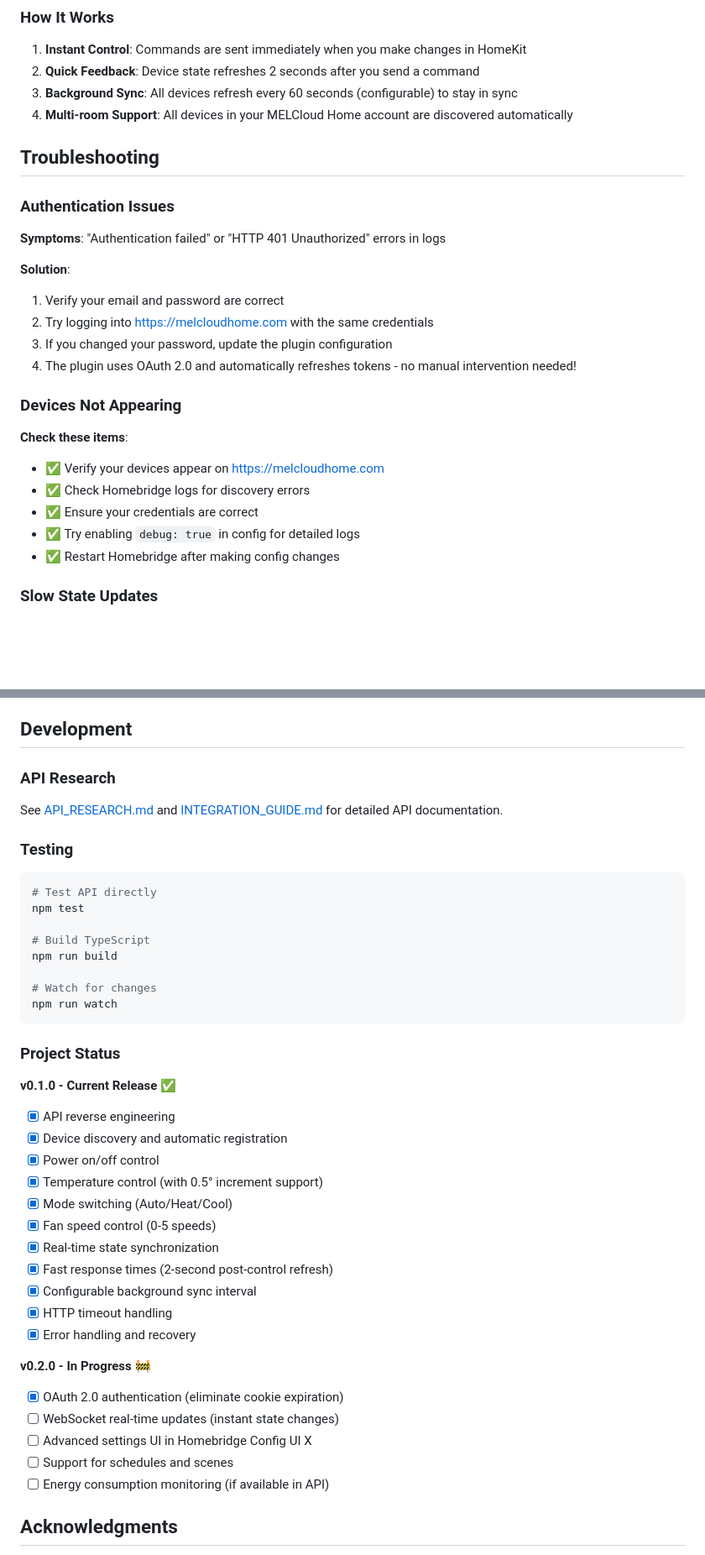
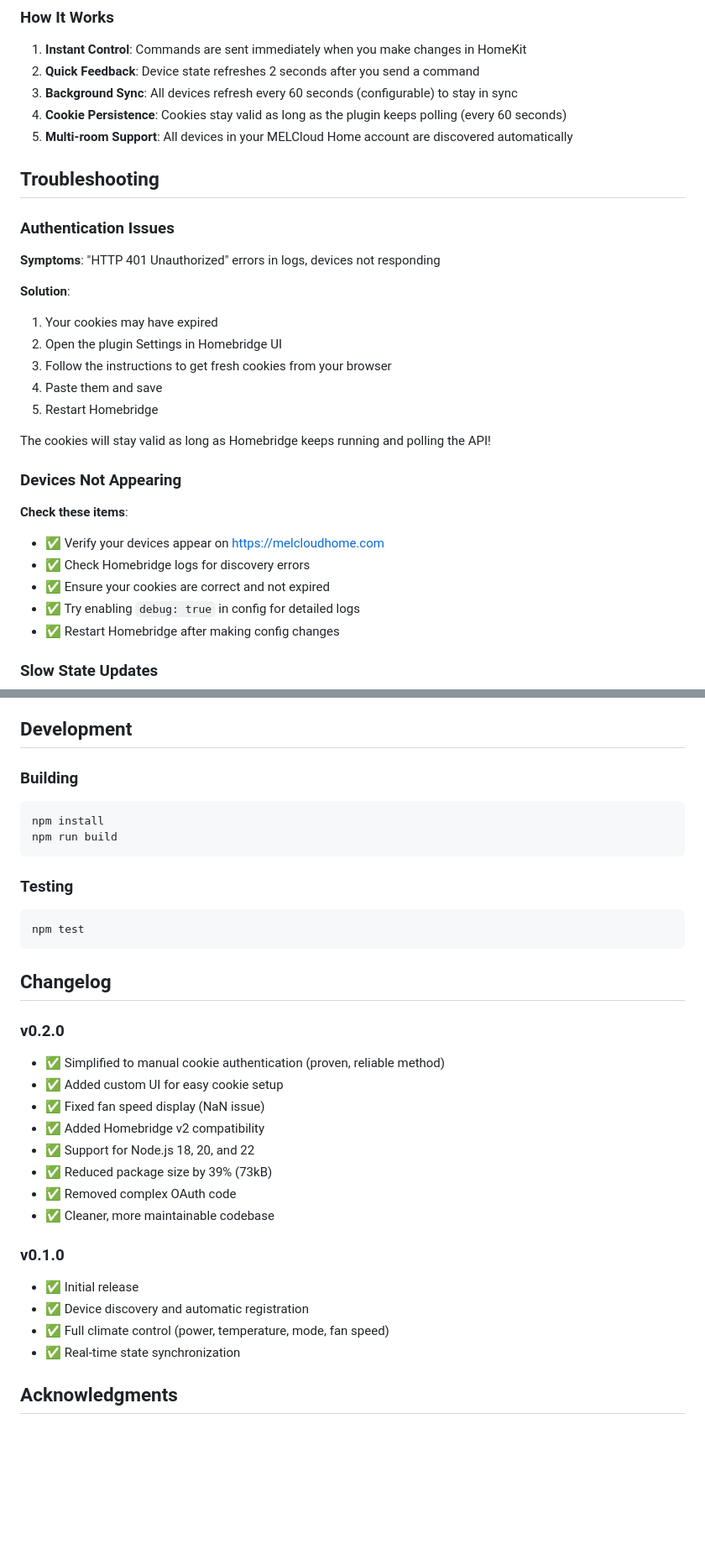
Before and after one commit to eehnsio/homebridge-melcloud-home, a Markdown page: README.md, 2 parts joined by grey strips. Shown at 84% size. Rendered like a GitHub page; blank space fills up the shorter version.

````diff
--- a/README.md
+++ b/README.md
@@ -105,26 +110,30 @@ Each AC unit appears as a **Heater Cooler** accessory with:
 1. **Instant Control**: Commands are sent immediately when you make changes in HomeKit
 2. **Quick Feedback**: Device state refreshes 2 seconds after you send a command
 3. **Background Sync**: All devices refresh every 60 seconds (configurable) to stay in sync
-4. **Multi-room Support**: All devices in your MELCloud Home account are discovered automatically
+4. **Cookie Persistence**: Cookies stay valid as long as the plugin keeps polling (every 60 seconds)
+5. **Multi-room Support**: All devices in your MELCloud Home account are discovered automatically
 
 ## Troubleshooting
 
 ### Authentication Issues
 
-**Symptoms**: "Authentication failed" or "HTTP 401 Unauthorized" errors in logs
+**Symptoms**: "HTTP 401 Unauthorized" errors in logs, devices not responding
 
 **Solution**:
-1. Verify your email and password are correct
-2. Try logging into https://melcloudhome.com with the same credentials
-3. If you changed your password, update the plugin configuration
-4. The plugin uses OAuth 2.0 and automatically refreshes tokens - no manual intervention needed!
+1. Your cookies may have expired
+2. Open the plugin Settings in Homebridge UI
+3. Follow the instructions to get fresh cookies from your browser
+4. Paste them and save
+5. Restart Homebridge
+
+The cookies will stay valid as long as Homebridge keeps running and polling the API!
 
 ### Devices Not Appearing
 
 **Check these items**:
 - ✅ Verify your devices appear on https://melcloudhome.com
 - ✅ Check Homebridge logs for discovery errors
-- ✅ Ensure your credentials are correct
+- ✅ Ensure your cookies are correct and not expired
 - ✅ Try enabling `debug: true` in config for detailed logs
 - ✅ Restart Homebridge after making config changes
 
@@ -145,44 +154,36 @@ If you see "Request timeout" errors:
 
 ## Development
 
-### API Research
+### Building
 
-See [API_RESEARCH.md](./API_RESEARCH.md) and [INTEGRATION_GUIDE.md](./INTEGRATION_GUIDE.md) for detailed API documentation.
+```bash
+npm install
+npm run build
+```
 
 ### Testing
 
 ```bash
-# Test API directly
 npm test
-
-# Build TypeScript
-npm run build
-
-# Watch for changes
-npm run watch
 ```
 
-### Project Status
+## Changelog
 
-**v0.1.0 - Current Release** ✅
-- [x] API reverse engineering
-- [x] Device discovery and automatic registration
-- [x] Power on/off control
-- [x] Temperature control (with 0.5° increment support)
-- [x] Mode switching (Auto/Heat/Cool)
-- [x] Fan speed control (0-5 speeds)
-- [x] Real-time state synchronization
-- [x] Fast response times (2-second post-control refresh)
-- [x] Configurable background sync interval
-- [x] HTTP timeout handling
-- [x] Error handling and recovery
+### v0.2.0
+- ✅ Simplified to manual cookie authentication (proven, reliable method)
+- ✅ Added custom UI for easy cookie setup
+- ✅ Fixed fan speed display (NaN issue)
+- ✅ Added Homebridge v2 compatibility
+- ✅ Support for Node.js 18, 20, and 22
+- ✅ Reduced package size by 39% (73kB)
+- ✅ Removed complex OAuth code
+- ✅ Cleaner, more maintainable codebase
 
-**v0.2.0 - In Progress** 🚧
-- [x] OAuth 2.0 authentication (eliminate cookie expiration)
-- [ ] WebSocket real-time updates (instant state changes)
-- [ ] Advanced settings UI in Homebridge Config UI X
-- [ ] Support for schedules and scenes
-- [ ] Energy consumption monitoring (if available in API)
+### v0.1.0
+- ✅ Initial release
+- ✅ Device discovery and automatic registration
+- ✅ Full climate control (power, temperature, mode, fan speed)
+- ✅ Real-time state synchronization
 
 ## Acknowledgments
 
````
Also changed, not shown: other parts of README.md (+37 -32 lines).
